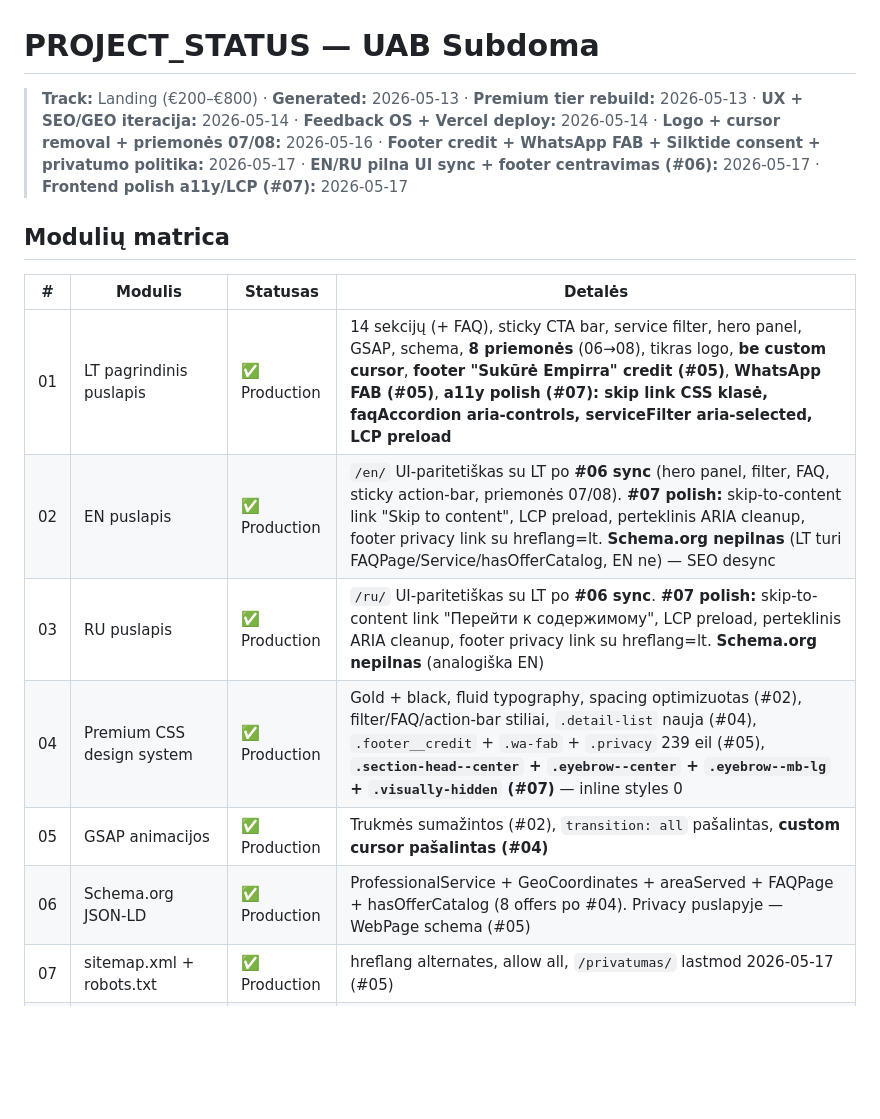
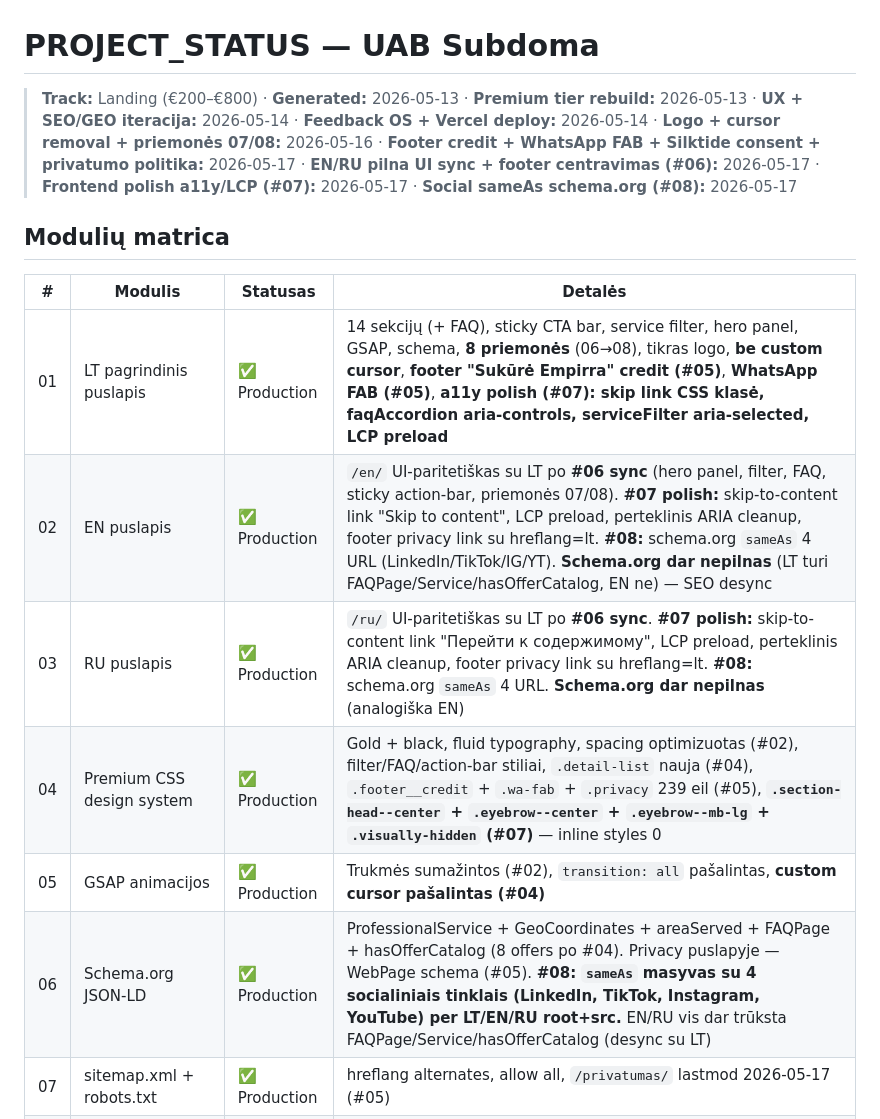
Before and after one commit to riko8825/subdoma, a Markdown page: PROJECT_STATUS.md, the part around the change. GitHub-like rendering; blank space fills up the shorter version.

```diff
--- a/PROJECT_STATUS.md
+++ b/PROJECT_STATUS.md
@@ -1,17 +1,17 @@
 # PROJECT_STATUS — UAB Subdoma
 
-> **Track:** Landing (€200–€800) · **Generated:** 2026-05-13 · **Premium tier rebuild:** 2026-05-13 · **UX + SEO/GEO iteracija:** 2026-05-14 · **Feedback OS + Vercel deploy:** 2026-05-14 · **Logo + cursor removal + priemonės 07/08:** 2026-05-16 · **Footer credit + WhatsApp FAB + Silktide consent + privatumo politika:** 2026-05-17 · **EN/RU pilna UI sync + footer centravimas (#06):** 2026-05-17 · **Frontend polish a11y/LCP (#07):** 2026-05-17
+> **Track:** Landing (€200–€800) · **Generated:** 2026-05-13 · **Premium tier rebuild:** 2026-05-13 · **UX + SEO/GEO iteracija:** 2026-05-14 · **Feedback OS + Vercel deploy:** 2026-05-14 · **Logo + cursor removal + priemonės 07/08:** 2026-05-16 · **Footer credit + WhatsApp FAB + Silktide consent + privatumo politika:** 2026-05-17 · **EN/RU pilna UI sync + footer centravimas (#06):** 2026-05-17 · **Frontend polish a11y/LCP (#07):** 2026-05-17 · **Social sameAs schema.org (#08):** 2026-05-17
 
 ## Modulių matrica
 
 | # | Modulis | Statusas | Detalės |
 |---|---------|----------|---------|
 | 01 | LT pagrindinis puslapis | ✅ Production | 14 sekcijų (+ FAQ), sticky CTA bar, service filter, hero panel, GSAP, schema, **8 priemonės** (06→08), tikras logo, **be custom cursor**, **footer "Sukūrė Empirra" credit (#05)**, **WhatsApp FAB (#05)**, **a11y polish (#07): skip link CSS klasė, faqAccordion aria-controls, serviceFilter aria-selected, LCP preload** |
-| 02 | EN puslapis | ✅ Production | `/en/` UI-paritetiškas su LT po **#06 sync** (hero panel, filter, FAQ, sticky action-bar, priemonės 07/08). **#07 polish:** skip-to-content link "Skip to content", LCP preload, perteklinis ARIA cleanup, footer privacy link su hreflang=lt. **Schema.org nepilnas** (LT turi FAQPage/Service/hasOfferCatalog, EN ne) — SEO desync |
-| 03 | RU puslapis | ✅ Production | `/ru/` UI-paritetiškas su LT po **#06 sync**. **#07 polish:** skip-to-content link "Перейти к содержимому", LCP preload, perteklinis ARIA cleanup, footer privacy link su hreflang=lt. **Schema.org nepilnas** (analogiška EN) |
+| 02 | EN puslapis | ✅ Production | `/en/` UI-paritetiškas su LT po **#06 sync** (hero panel, filter, FAQ, sticky action-bar, priemonės 07/08). **#07 polish:** skip-to-content link "Skip to content", LCP preload, perteklinis ARIA cleanup, footer privacy link su hreflang=lt. **#08:** schema.org `sameAs` 4 URL (LinkedIn/TikTok/IG/YT). **Schema.org dar nepilnas** (LT turi FAQPage/Service/hasOfferCatalog, EN ne) — SEO desync |
+| 03 | RU puslapis | ✅ Production | `/ru/` UI-paritetiškas su LT po **#06 sync**. **#07 polish:** skip-to-content link "Перейти к содержимому", LCP preload, perteklinis ARIA cleanup, footer privacy link su hreflang=lt. **#08:** schema.org `sameAs` 4 URL. **Schema.org dar nepilnas** (analogiška EN) |
 | 04 | Premium CSS design system | ✅ Production | Gold + black, fluid typography, spacing optimizuotas (#02), filter/FAQ/action-bar stiliai, `.detail-list` nauja (#04), `.footer__credit` + `.wa-fab` + `.privacy` 239 eil (#05), **`.section-head--center` + `.eyebrow--center` + `.eyebrow--mb-lg` + `.visually-hidden` (#07)** — inline styles 0 |
 | 05 | GSAP animacijos | ✅ Production | Trukmės sumažintos (#02), `transition: all` pašalintas, **custom cursor pašalintas (#04)** |
-| 06 | Schema.org JSON-LD | ✅ Production | ProfessionalService + GeoCoordinates + areaServed + FAQPage + hasOfferCatalog (8 offers po #04). Privacy puslapyje — WebPage schema (#05) |
+| 06 | Schema.org JSON-LD | ✅ Production | ProfessionalService + GeoCoordinates + areaServed + FAQPage + hasOfferCatalog (8 offers po #04). Privacy puslapyje — WebPage schema (#05). **#08: `sameAs` masyvas su 4 socialiniais tinklais (LinkedIn, TikTok, Instagram, YouTube) per LT/EN/RU root+src.** EN/RU vis dar trūksta FAQPage/Service/hasOfferCatalog (desync su LT) |
 | 07 | sitemap.xml + robots.txt | ✅ Production | hreflang alternates, allow all, `/privatumas/` lastmod 2026-05-17 (#05) |
 | 08 | content.json (3 lang) | ✅ Production | 714 lines, full LT/EN/RU (priemonės 07/08 dar nepridėtos į content.json). **Pastaba: privacy turinys content.json'e — pasenęs (fiktyvūs servisai); naujasis /privatumas/ puslapis perrašytas neproasidžiojant nuo content.json** |
 | 09 | SEO/GEO on-page | ✅ Production | Title/meta/H2 keyword-optimized (#02), 3 primary + 8 secondary + 12 long-tail |
```
Also changed, not shown: SESSION_STATUS.md (+43 -1 lines).
